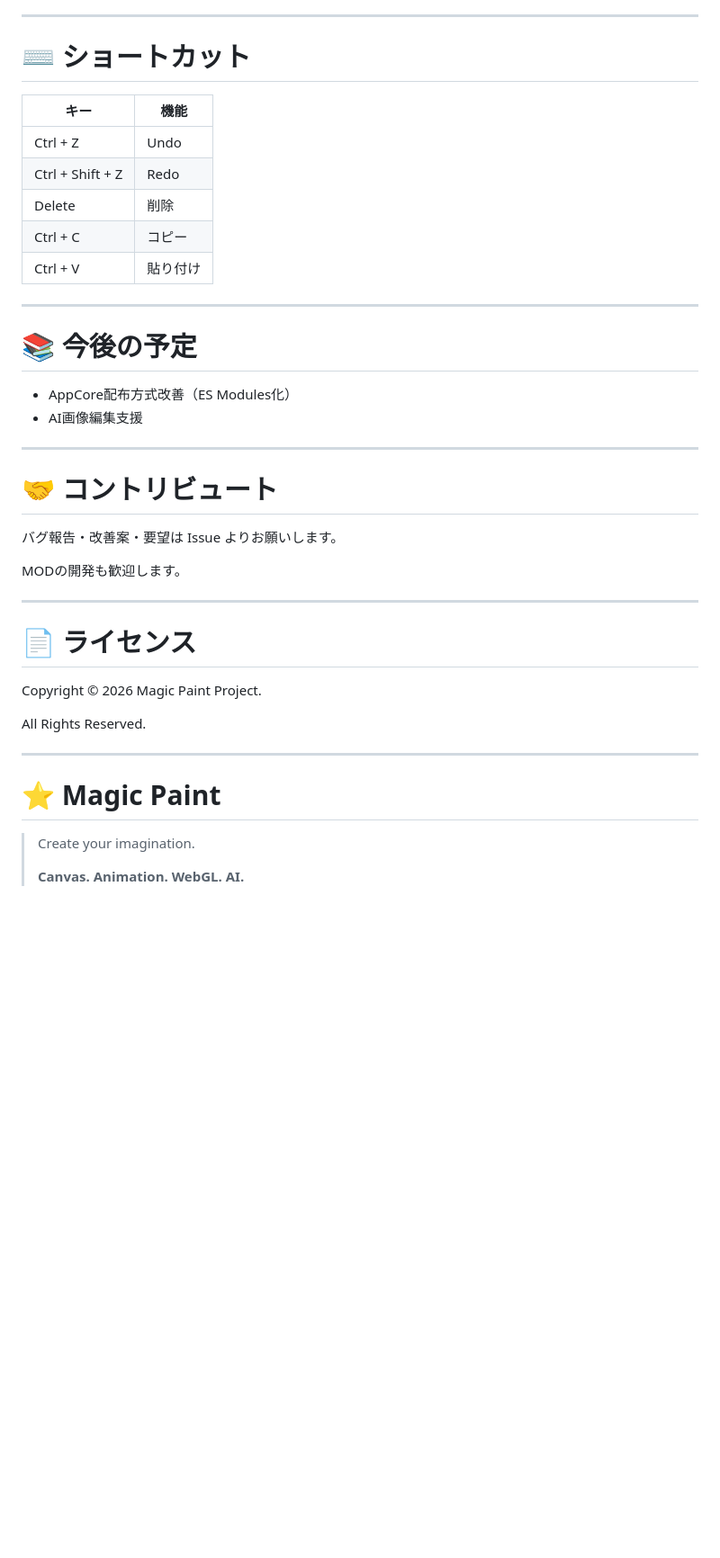
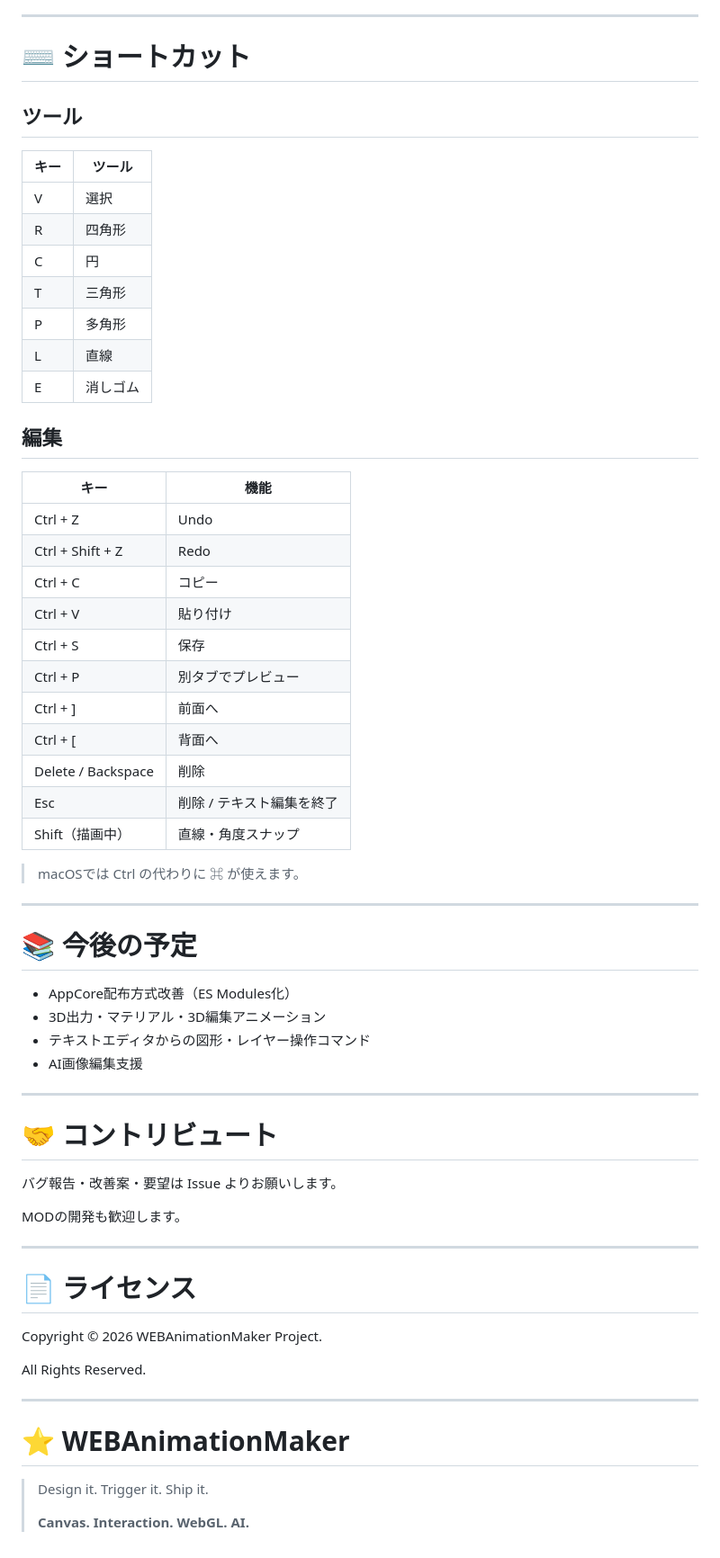
Before and after one commit to dog7dog/WEBAnimationMaker, a Markdown page: README.md, the part around one of its changes. Shown at 90% size. Drawn GitHub-style; blank space fills up the shorter version.

```diff
--- a/README.md
+++ b/README.md
@@ -211,19 +284,43 @@ http://localhost:8000
 
 # ⌨ ショートカット
 
+## ツール
+
+|キー|ツール|
+|----|----|
+|V|選択|
+|R|四角形|
+|C|円|
+|T|三角形|
+|P|多角形|
+|L|直線|
+|E|消しゴム|
+
+## 編集
+
 |キー|機能|
 |----|----|
 |Ctrl + Z|Undo|
 |Ctrl + Shift + Z|Redo|
-|Delete|削除|
 |Ctrl + C|コピー|
 |Ctrl + V|貼り付け|
+|Ctrl + S|保存|
+|Ctrl + P|別タブでプレビュー|
+|Ctrl + ]|前面へ|
+|Ctrl + [|背面へ|
+|Delete / Backspace|削除|
+|Esc|削除 / テキスト編集を終了|
+|Shift（描画中）|直線・角度スナップ|
+
+> macOSでは Ctrl の代わりに ⌘ が使えます。
 
 ---
 
 # 📚 今後の予定
 
 - AppCore配布方式改善（ES Modules化）
+- 3D出力・マテリアル・3D編集アニメーション
+- テキストエディタからの図形・レイヤー操作コマンド
 - AI画像編集支援
 
 ---
@@ -238,14 +335,14 @@ MODの開発も歓迎します。
 
 # 📄 ライセンス
 
-Copyright © 2026 Magic Paint Project.
+Copyright © 2026 WEBAnimationMaker Project.
 
 All Rights Reserved.
 
 ---
 
-# ⭐ Magic Paint
+# ⭐ WEBAnimationMaker
 
-> Create your imagination.
+> Design it. Trigger it. Ship it.
 >
-> **Canvas. Animation. WebGL. AI.**
+> **Canvas. Interaction. WebGL. AI.**
```
Also changed, not shown: other parts of README.md (+108 -35 lines).
